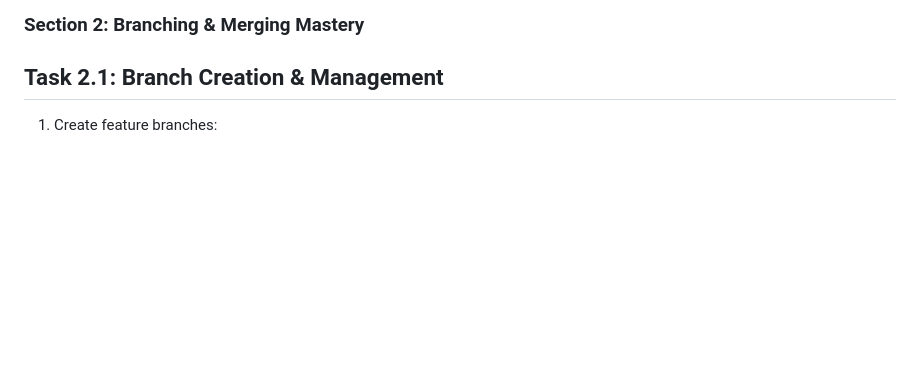
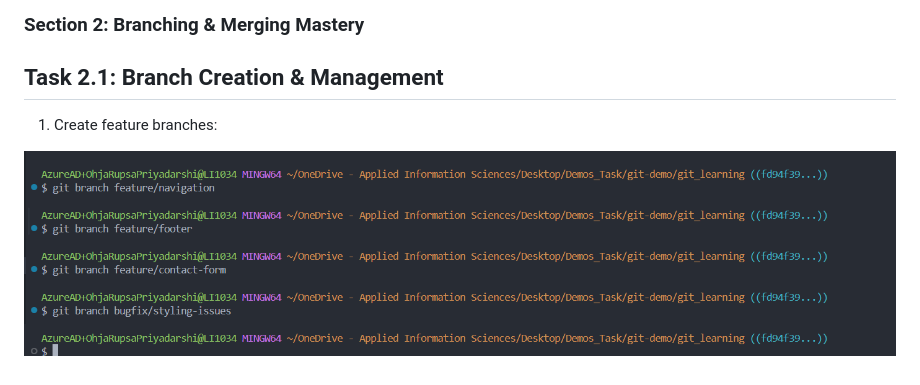
Before and after one commit to Rupsa1234/git_learning, a Markdown page: README.md, the part around the change. Drawn GitHub-style; pictures changed too: image-17.png (added); blank space fills up the shorter version.

Commit message:
commiting all files

```diff
--- a/README.md
+++ b/README.md
@@ -91,4 +91,7 @@ Best for :	Public/shared repositories	                                   Private
 
 ### Section 2: Branching & Merging Mastery
 ## Task 2.1: Branch Creation & Management
+
 1. Create feature branches:
+
+![alt text](image-17.png)
```
